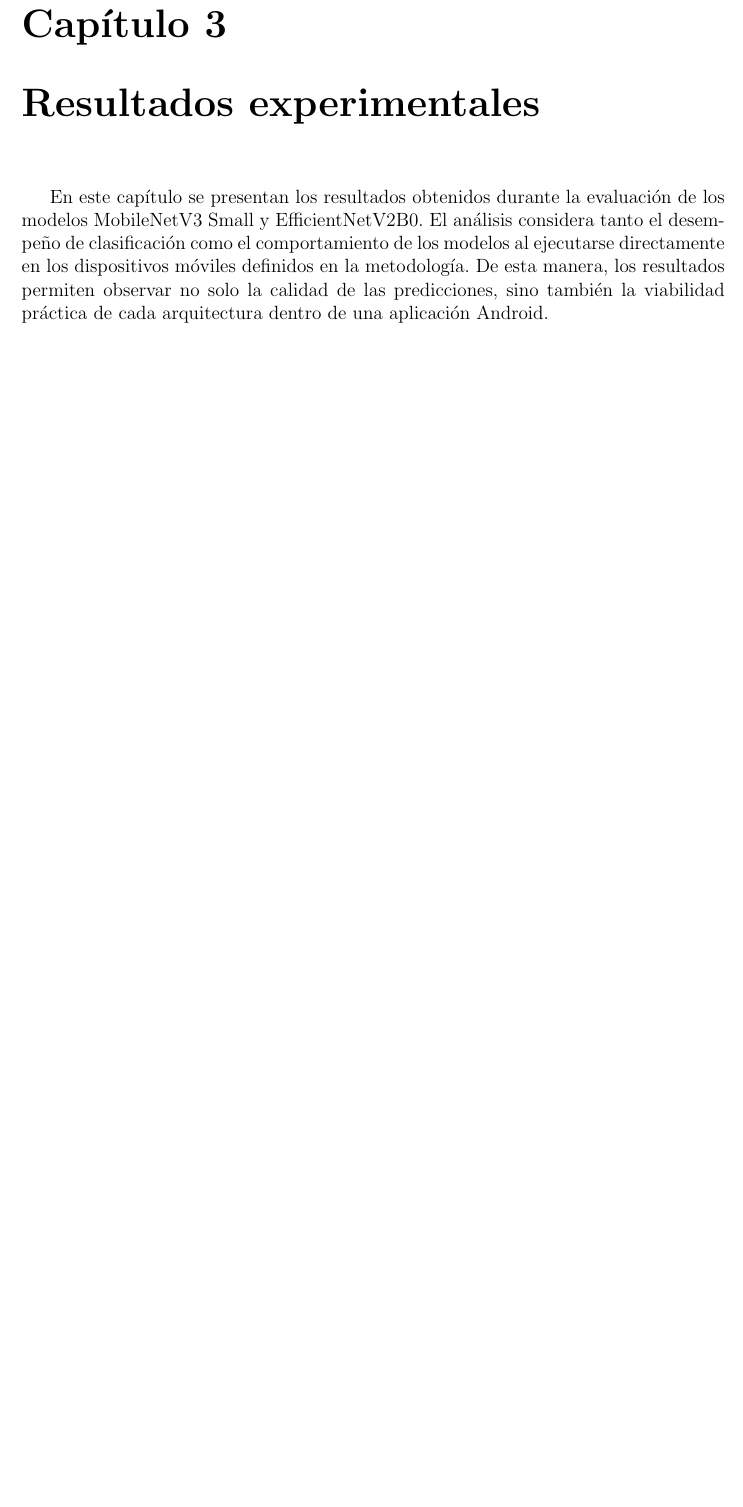
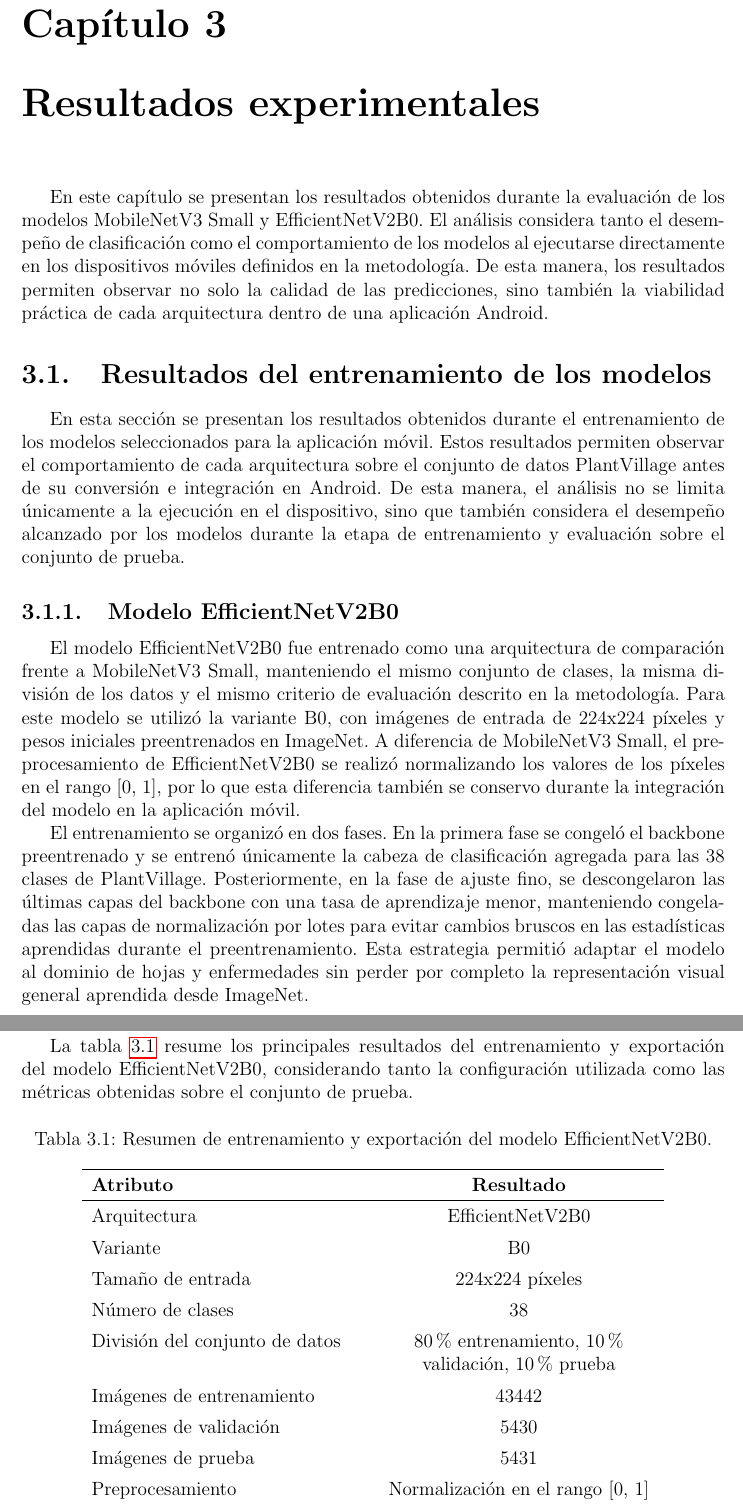
Before and after one commit to CarolinaChavezDavid/convolutional-neuronal-network, a LaTeX thesis (Escrito/tesis.tex, which reads Escrito/results.tex): part of page 21 of 27 before the commit and two parts of pages 21 and 22 of 29 after it, the two joined at a grey line, cut so that both start at the same text, the shorter picture padded with empty space. Compiled offline with pdfLaTeX.

Commit message:
Descripcion de entranamiento efficienet

```diff
--- a/Escrito/results.tex
+++ b/Escrito/results.tex
@@ -4,3 +4,46 @@ En este capítulo se presentan los resultados obtenidos durante la evaluación d
 El análisis considera tanto el desempeño de clasificación como el comportamiento de los modelos al ejecutarse directamente en los
 dispositivos móviles definidos en la metodología. De esta manera, los resultados permiten observar no solo la calidad de las
 predicciones, sino también la viabilidad práctica de cada arquitectura dentro de una aplicación Android.
+
+\section{Resultados del entrenamiento de los modelos}
+
+En esta sección se presentan los resultados obtenidos durante el entrenamiento de los modelos seleccionados para la aplicación móvil.
+Estos resultados permiten observar el comportamiento de cada arquitectura sobre el conjunto de datos PlantVillage antes de su
+conversión e integración en Android. De esta manera, el análisis no se limita únicamente a la ejecución en el dispositivo, sino que
+también considera el desempeño alcanzado por los modelos durante la etapa de entrenamiento y evaluación sobre el conjunto de prueba.
+
+\subsection{Modelo EfficientNetV2B0}
+
+El modelo EfficientNetV2B0 fue entrenado como una arquitectura de comparación frente a MobileNetV3 Small, manteniendo el mismo
+conjunto de clases, la misma división de los datos y el mismo criterio de evaluación descrito en la metodología. Para este modelo se
+utilizó la variante B0, con imágenes de entrada de 224x224 píxeles y pesos iniciales preentrenados en ImageNet. A diferencia de
+MobileNetV3 Small, el preprocesamiento de EfficientNetV2B0 se realizó normalizando los valores de los píxeles en el rango [0, 1],
+por lo que esta diferencia también se conservo durante la integración del modelo en la aplicación móvil.
+
+El entrenamiento se organizó en dos fases. En la primera fase se congeló el backbone preentrenado y se entrenó únicamente la cabeza
+de clasificación agregada para las 38 clases de PlantVillage. Posteriormente, en la fase de ajuste fino, se descongelaron las últimas
+capas del backbone con una tasa de aprendizaje menor, manteniendo congeladas las capas de normalización por lotes para evitar cambios
+bruscos en las estadísticas aprendidas durante el preentrenamiento. Esta estrategia permitió adaptar el modelo al dominio de hojas y
+enfermedades sin perder por completo la representación visual general aprendida desde ImageNet.
+
+La tabla \ref{tab:efficientnet_training_results} resume los principales resultados del entrenamiento y exportación del modelo
+EfficientNetV2B0, considerando tanto la configuración utilizada como las métricas obtenidas sobre el conjunto de prueba.
+
+\begin{table}[H]
+    \centering
+    \caption{Resumen de entrenamiento y exportación del modelo EfficientNetV2B0.}
+    \label{tab:efficientnet_training_results}
+    \begin{tabular}{>{\raggedright\arraybackslash}p{6cm} >{\centering\arraybackslash}p{6cm}}
+        \hline
+        \textbf{Atributo} & \textbf{Resultado} \\
+        \hline
+        Arquitectura & EfficientNetV2B0 \\
+        Variante & B0 \\
+        Tamaño de entrada & 224x224 píxeles \\
+        Número de clases & 38 \\
+        División del conjunto de datos & 80\% entrenamiento, 10\% validación, 10\% prueba \\
+        Imágenes de entrenamiento & 43442 \\
+        Imágenes de validación & 5430 \\
+        Imágenes de prueba & 5431 \\
+        Preprocesamiento & Normalización en el rango [0, 1] \\
+        Épocas de entrenamiento de cabeza & 15 \\
@@ -6,0 +72 @@ predicciones, sino también la viabilidad práctica de cada arquitectura dentro
+\end{figure}
```
Also changed, not shown: Escrito/results.tex (27 more changed lines), 8 other files.
